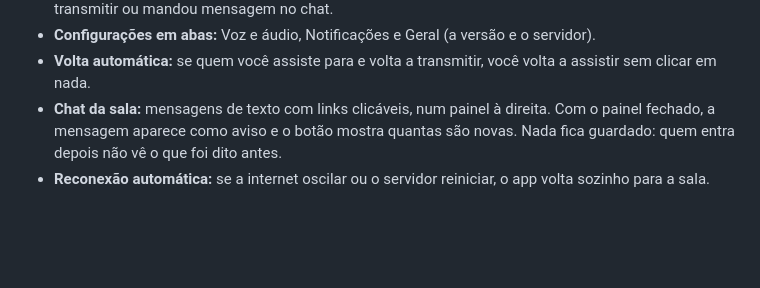
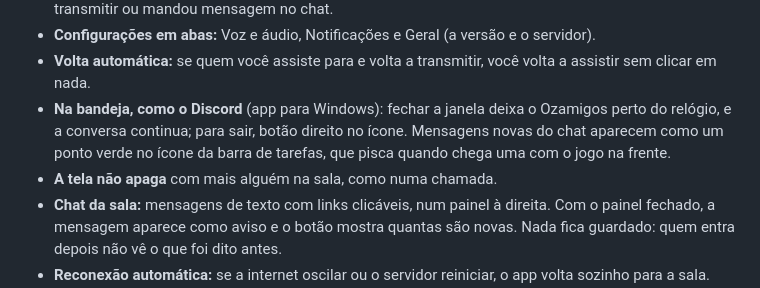
Before and after one commit to kayokalinauskas/ozamigos, a Markdown page: README.md, the part around the change. Drawn GitHub-style; blank space fills up the shorter version.

Commit message:
docs: bandeja, mensagens na barra de tarefas e tela acordada
Co-Authored-By: Claude Opus 5.5 <noreply@anthropic.com>

```diff
--- a/README.md
+++ b/README.md
@@ -101,6 +101,8 @@
 - **Avisos:** quando alguém entra ou começa a transmitir, aparece um aviso com o botão **Assistir**. Há sons curtos e notificação do Windows quando o app está atrás do jogo; na engrenagem (aba **Notificações**), dá para desligar os sons e escolher quais notificações aparecem: alguém entrou, começou a transmitir ou mandou mensagem no chat.
 - **Configurações em abas:** Voz e áudio, Notificações e Geral (a versão e o servidor).
 - **Volta automática:** se quem você assiste para e volta a transmitir, você volta a assistir sem clicar em nada.
+- **Na bandeja, como o Discord** (app para Windows): fechar a janela deixa o Ozamigos perto do relógio, e a conversa continua; para sair, botão direito no ícone. Mensagens novas do chat aparecem como um ponto verde no ícone da barra de tarefas, que pisca quando chega uma com o jogo na frente.
+- **A tela não apaga** com mais alguém na sala, como numa chamada.
 - **Chat da sala:** mensagens de texto com links clicáveis, num painel à direita. Com o painel fechado, a mensagem aparece como aviso e o botão mostra quantas são novas. Nada fica guardado: quem entra depois não vê o que foi dito antes.
 - **Reconexão automática:** se a internet oscilar ou o servidor reiniciar, o app volta sozinho para a sala. Quem transmitia continua transmitindo, e quem assistia continua assistindo. As transmissões já abertas não param enquanto isso.
 
```
Also changed, not shown: AGENTS.md (+5 -1 lines).
